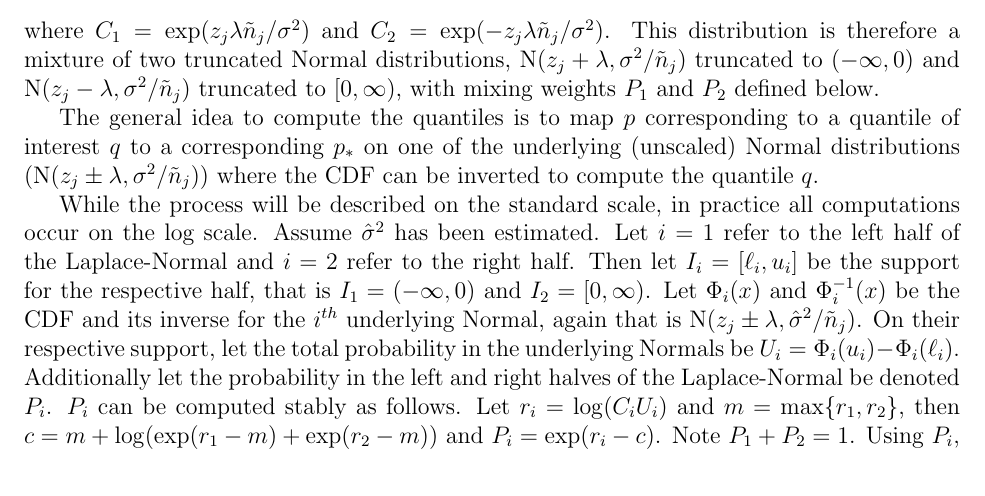
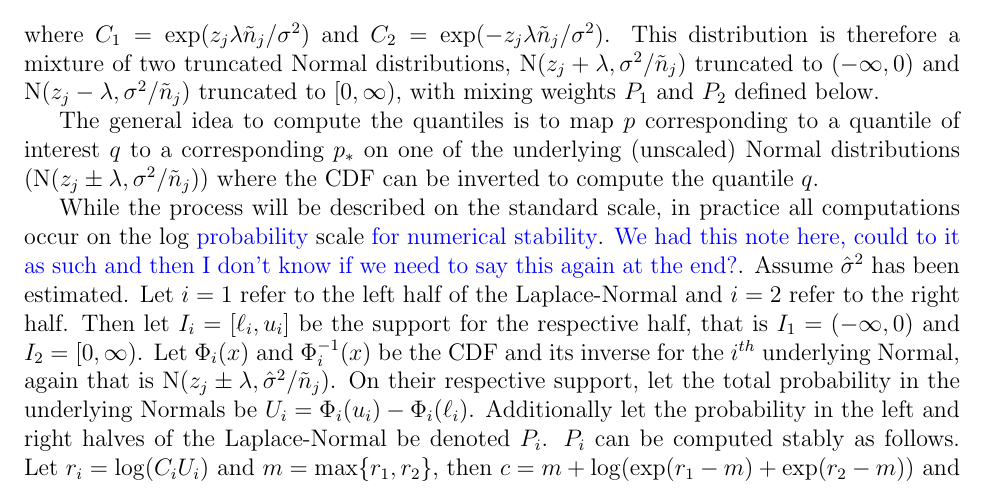
Before and after one commit to lharris421/man-avg-cov, a LaTeX document (avg-cov.tex, which reads supp.tex): part of page 19 of 24, cut so that both start at the same text. Compiled offline with pdfLaTeX; a missing bibliography style is replaced by a similar one.

Commit message:
comment on log scale for supp B

```diff
--- a/supp.tex
+++ b/supp.tex
@@ -53,7 +53,7 @@ where $C_{1} = \exp(z_j \lambda \tilde{n}_j/\sigma^2)$ and $C_{2} = \exp(-z_j \l
 
 The general idea to compute the quantiles is to map $p$ corresponding to a quantile of interest $q$ to a corresponding $p_*$ on one of the underlying (unscaled) Normal distributions ($\Norm(z_j \pm \lam, \sigma^2 / \tilde{n}_j)$) where the CDF can be inverted to compute the quantile $q$.
 
-While the process will be described on the standard scale, in practice all computations occur on the log scale. Assume $\hat{\sigma}^2$ has been estimated. Let $i = 1$ refer to the left half of the Laplace-Normal and $i = 2$ refer to the right half. Then let $I_i = [\ell_i, u_i]$ be the support for the respective half, that is $I_1=(-\infty,0)$ and $I_2=[0,\infty)$. Let $\Phi_i(x)$ and $\Phi_i^{-1}(x)$ be the CDF and its inverse for the $i^{th}$ underlying Normal, again that is $\Norm(z_j \pm \lambda, \hat{\sigma}^2 / \tilde{n}_j)$. On their respective support, let the total probability in the underlying Normals be $U_i = \Phi_i(u_i) - \Phi_i(\ell_i)$. Additionally let the probability in the left and right halves of the Laplace-Normal be denoted $P_i$. $P_i$ can be computed stably as follows. Let $r_i = \log(C_iU_i)$ and $m = \max\{r_1, r_2\}$, then $c = m + \log(\exp(r_1 - m) + \exp(r_2 - m))$ and $P_i = \exp(r_i - c)$. Note $P_1 + P_2 = 1$. Using $P_i$, we can determine which half $q$ comes from. If $p < P_1$ then the quantile comes from the left otherwise it comes from the right.
+While the process will be described on the standard scale, in practice all computations occur on the log \logan{probability} scale \logan{for numerical stability}. \logan{We had this note here, could to it as such and then I don't know if we need to say this again at the end?}. Assume $\hat{\sigma}^2$ has been estimated. Let $i = 1$ refer to the left half of the Laplace-Normal and $i = 2$ refer to the right half. Then let $I_i = [\ell_i, u_i]$ be the support for the respective half, that is $I_1=(-\infty,0)$ and $I_2=[0,\infty)$. Let $\Phi_i(x)$ and $\Phi_i^{-1}(x)$ be the CDF and its inverse for the $i^{th}$ underlying Normal, again that is $\Norm(z_j \pm \lambda, \hat{\sigma}^2 / \tilde{n}_j)$. On their respective support, let the total probability in the underlying Normals be $U_i = \Phi_i(u_i) - \Phi_i(\ell_i)$. Additionally let the probability in the left and right halves of the Laplace-Normal be denoted $P_i$. $P_i$ can be computed stably as follows. Let $r_i = \log(C_iU_i)$ and $m = \max\{r_1, r_2\}$, then $c = m + \log(\exp(r_1 - m) + \exp(r_2 - m))$ and $P_i = \exp(r_i - c)$. Note $P_1 + P_2 = 1$. Using $P_i$, we can determine which half $q$ comes from. If $p < P_1$ then the quantile comes from the left otherwise it comes from the right.
 
 Then, the transformation to map $p$ to $p_*$ if $q$ comes from the left side of the Laplace-Normal is simply:
 
```
